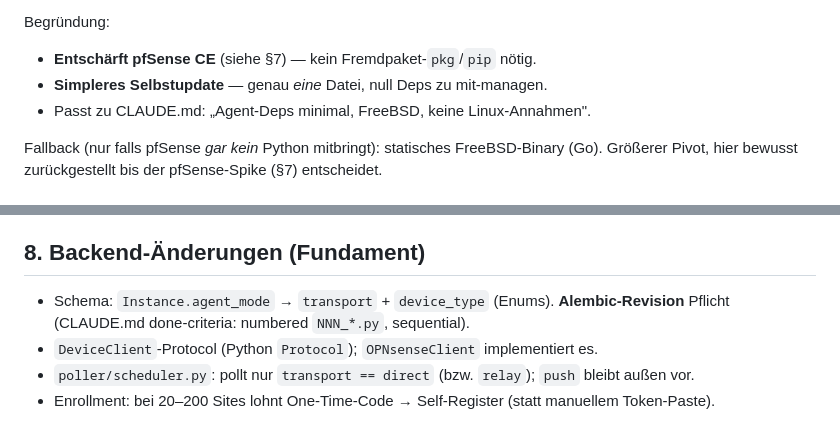
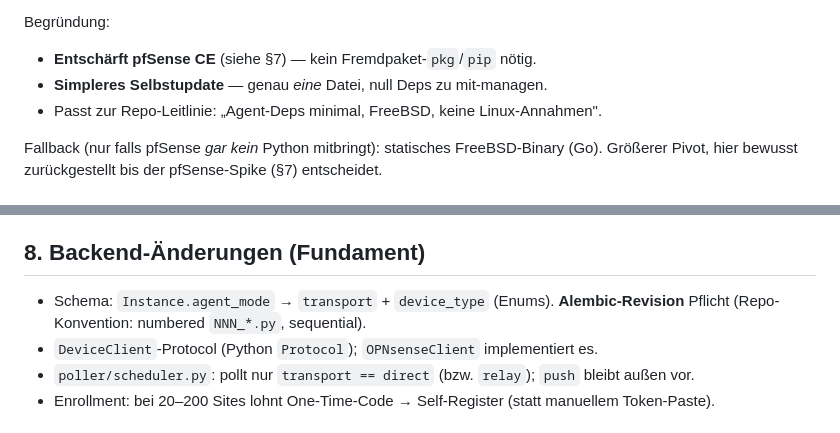
Before and after one commit to styliteag/dashboard, a Markdown page: docs/agent-architecture.md, 2 parts joined by grey strips. Drawn GitHub-style.

Commit message:
docs(agent): drop dead CLAUDE.md references
CLAUDE.md is no longer published (775b4d9), so the two inline mentions
in agent-architecture.md pointed at a file GitHub readers cannot see.
Reworded to neutral repo-convention phrasing; content unchanged.

```diff
--- a/docs/agent-architecture.md
+++ b/docs/agent-architecture.md
@@ -58,7 +58,7 @@ nicht die Concurrency neu gebaut.
 Begründung:
 - **Entschärft pfSense CE** (siehe §7) — kein Fremdpaket-`pkg`/`pip` nötig.
 - **Simpleres Selbstupdate** — genau *eine* Datei, null Deps zu mit-managen.
-- Passt zu CLAUDE.md: „Agent-Deps minimal, FreeBSD, keine Linux-Annahmen".
+- Passt zur Repo-Leitlinie: „Agent-Deps minimal, FreeBSD, keine Linux-Annahmen".
 
 Fallback (nur falls pfSense *gar kein* Python mitbringt): statisches FreeBSD-Binary (Go).
 Größerer Pivot, hier bewusst zurückgestellt bis der pfSense-Spike (§7) entscheidet.
@@ -194,7 +194,7 @@ und `opnsense-update` fehlen (OPNsense-only). Divergenz-Map in §4.
 ## 8. Backend-Änderungen (Fundament)
 
 - Schema: `Instance.agent_mode` → `transport` + `device_type` (Enums). **Alembic-Revision**
-  Pflicht (CLAUDE.md done-criteria: numbered `NNN_*.py`, sequential).
+  Pflicht (Repo-Konvention: numbered `NNN_*.py`, sequential).
 - `DeviceClient`-Protocol (Python `Protocol`); `OPNsenseClient` implementiert es.
 - `poller/scheduler.py`: pollt nur `transport == direct` (bzw. `relay`); `push` bleibt außen vor.
 - Enrollment: bei 20–200 Sites lohnt One-Time-Code → Self-Register (statt manuellem Token-Paste).
```
